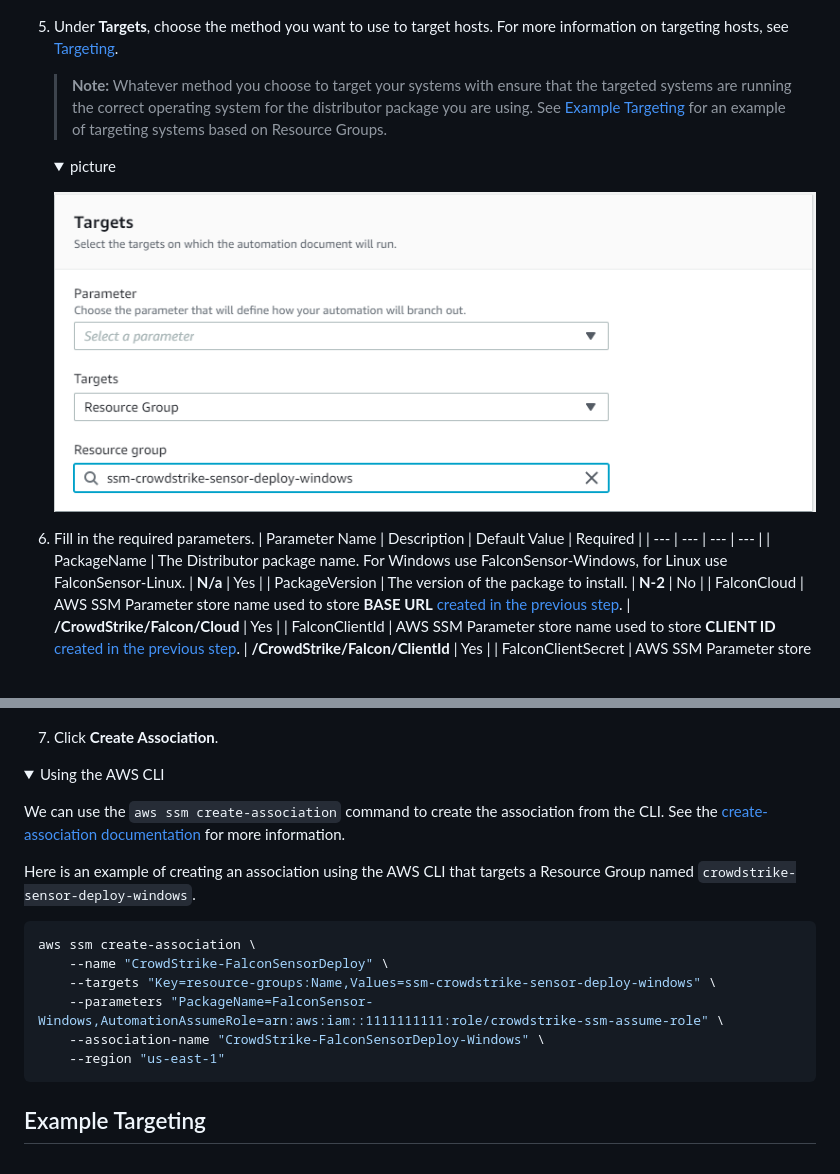
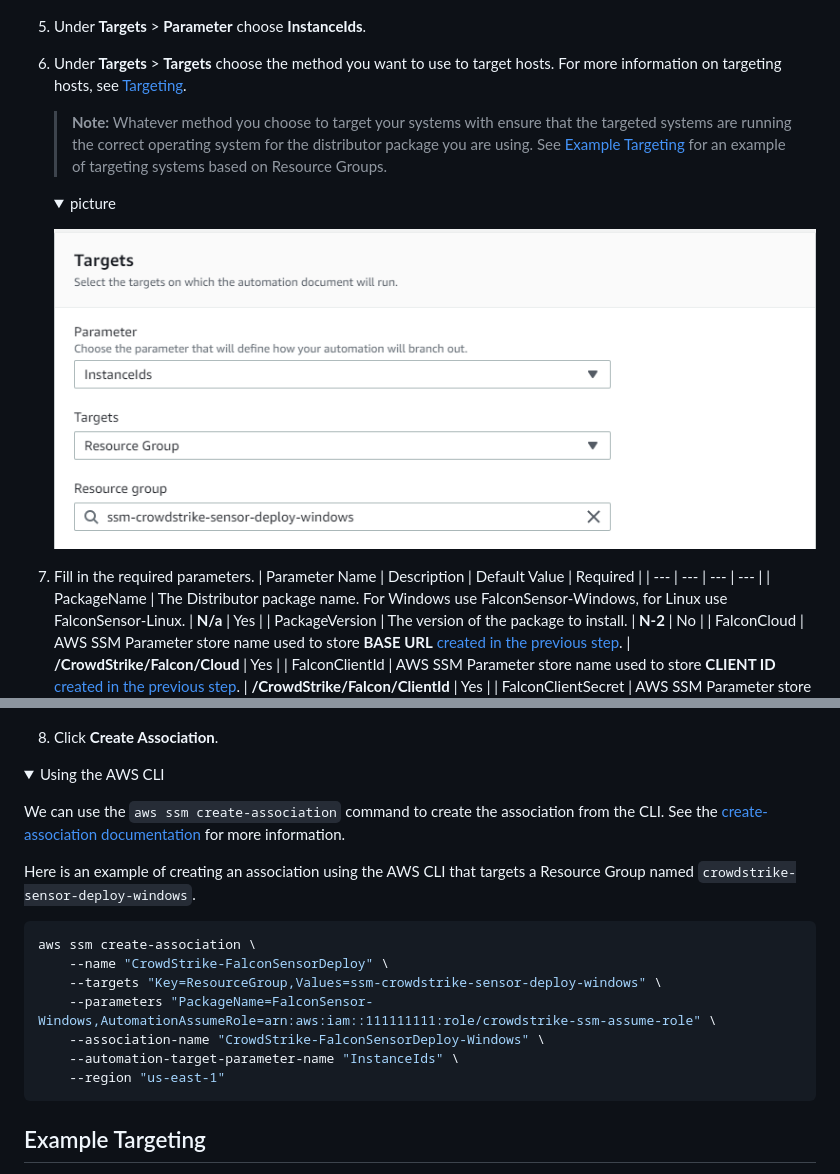
Before and after one commit to CrowdStrike/aws-ssm-distributor, a Markdown page: deployment-guides/published-distributor-package.md, 2 parts joined by grey strips. Rendered like a GitHub page; pictures changed too: deployment-guides/assets/targets-section.png; folded sections open; blank space fills up the shorter version.

Commit message:
fix issues

````diff
--- a/deployment-guides/published-distributor-package.md
+++ b/deployment-guides/published-distributor-package.md
@@ -114,7 +114,8 @@ The CrowdStrike sensor for windows and linux do not share the same release versi
 
     </p>
     </details>
-5. Under **Targets**, choose the method you want to use to target hosts. For more information on targeting hosts, see [Targeting](https://docs.aws.amazon.com/systems-manager/latest/userguide/running-automations-map-targets.html).
+4. Under **Targets** > **Parameter** choose **InstanceIds**.
+6. Under **Targets** > **Targets** choose the method you want to use to target hosts. For more information on targeting hosts, see [Targeting](https://docs.aws.amazon.com/systems-manager/latest/userguide/running-automations-map-targets.html).
     > **Note:** Whatever method you choose to target your systems with ensure that the targeted systems are running the correct operating system for the distributor package you are using. See [Example Targeting](#Example-Targeting) for an example of targeting systems based on Resource Groups.
     <details><summary>picture</summary>
     <p>
@@ -123,7 +124,7 @@ The CrowdStrike sensor for windows and linux do not share the same release versi
 
     </p>
     </details>
-6. Fill in the required parameters.
+7. Fill in the required parameters.
     | Parameter Name | Description | Default Value | Required |
     | --- | --- | --- | --- |
     | PackageName | The Distributor package name. For Windows use FalconSensor-Windows, for Linux use FalconSensor-Linux. | **N/a** | Yes |
@@ -143,7 +144,7 @@ The CrowdStrike sensor for windows and linux do not share the same release versi
 
     </p>
     </details>
-7. Click **Create Association**.
+8. Click **Create Association**.
 
 </p>
 </details>
@@ -157,9 +158,10 @@ Here is an example of creating an association using the AWS CLI that targets a R
 ```bash
 aws ssm create-association \
     --name "CrowdStrike-FalconSensorDeploy" \
-    --targets "Key=resource-groups:Name,Values=ssm-crowdstrike-sensor-deploy-windows" \
-    --parameters "PackageName=FalconSensor-Windows,AutomationAssumeRole=arn:aws:iam::1111111111:role/crowdstrike-ssm-assume-role" \
+    --targets "Key=ResourceGroup,Values=ssm-crowdstrike-sensor-deploy-windows" \
+    --parameters "PackageName=FalconSensor-Windows,AutomationAssumeRole=arn:aws:iam::111111111:role/crowdstrike-ssm-assume-role" \
     --association-name "CrowdStrike-FalconSensorDeploy-Windows" \
+    --automation-target-parameter-name "InstanceIds" \
     --region "us-east-1"
 ```
 
````
